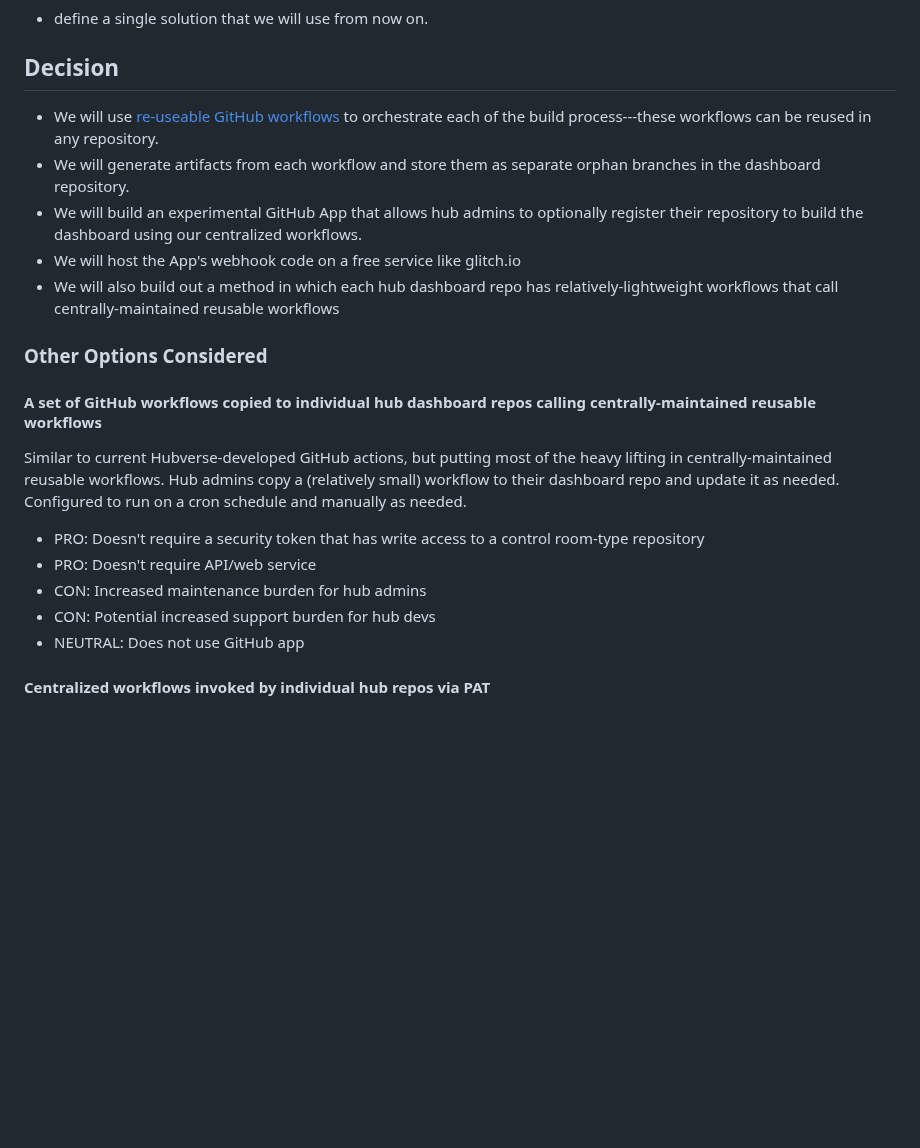
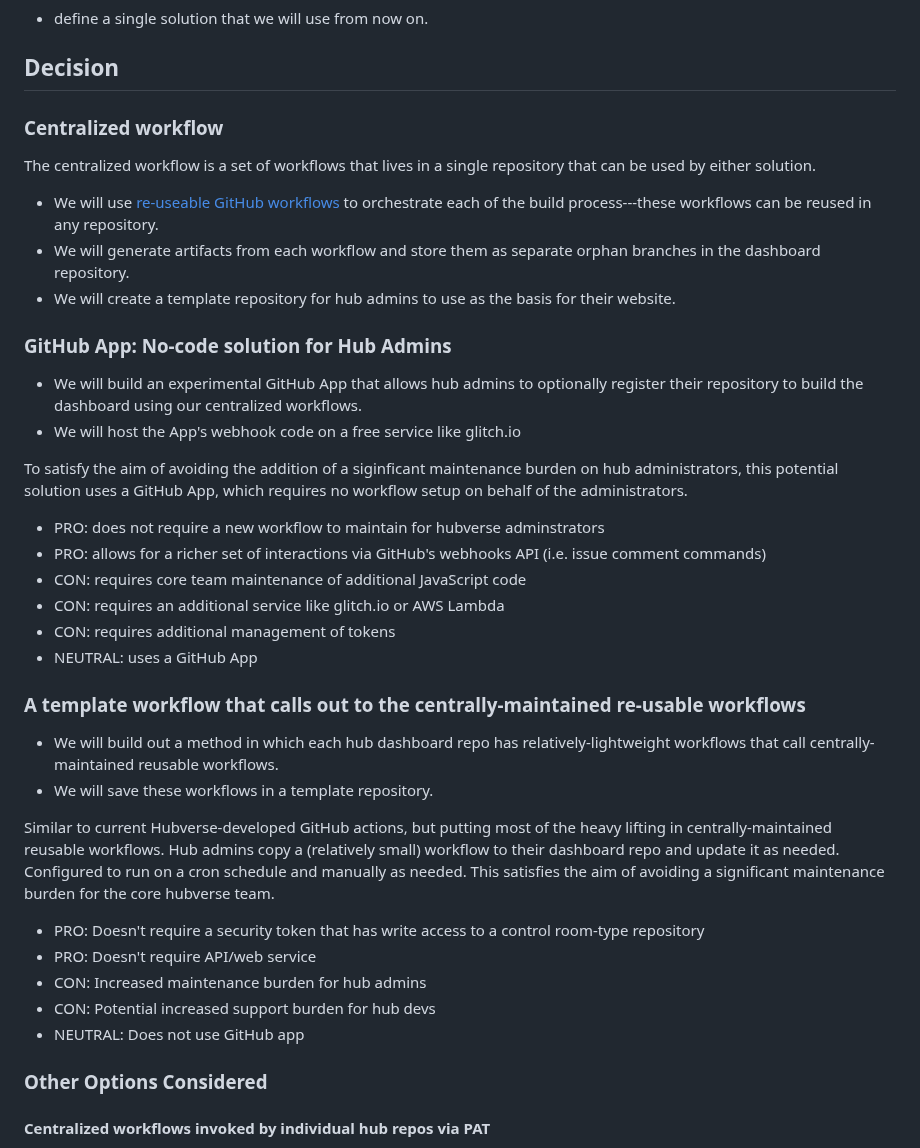
Before and after one commit to reichlab/decisions, a Markdown page: decisions/2024-12-13-rfc-hub-dashboard-orchestration.md, the part around one of its changes. GitHub-like rendering; blank space fills up the shorter version.

Commit message:
flesh out decision with pro/con

```diff
--- a/decisions/2024-12-13-rfc-hub-dashboard-orchestration.md
+++ b/decisions/2024-12-13-rfc-hub-dashboard-orchestration.md
@@ -40,28 +39,51 @@ any more workflows.
 
 ## Decision
 
+### Centralized workflow
+
+The centralized workflow is a set of workflows that lives in a single repository
+that can be used by either solution.
+
  - We will use [re-useable GitHub
    workflows](https://docs.github.com/en/actions/sharing-automations/reusing-workflows#limitations)
    to orchestrate each of the build process---these workflows can be reused in
    any repository.
  - We will generate artifacts from each workflow and store them as separate
    orphan branches in the dashboard repository.
- - We will build an experimental GitHub App that allows hub admins to
-   optionally register their repository to build the dashboard using our
+ - We will create a template repository for hub admins to use as the basis for
+   their website.
+
+### GitHub App: No-code solution for Hub Admins
+
+ - We will build an experimental GitHub App that allows hub admins
+   to optionally register their repository to build the dashboard using our
    centralized workflows.
  - We will host the App's webhook code on a free service like glitch.io
- - We will also build out a method in which each hub dashboard repo has
+
+To satisfy the aim of avoiding the addition of a siginficant maintenance burden
+on hub administrators, this potential solution uses a GitHub App, which requires
+no workflow setup on behalf of the administrators.
+
+- PRO: does not require a new workflow to maintain for hubverse adminstrators
+- PRO: allows for a richer set of interactions via GitHub's webhooks API (i.e.
+  issue comment commands)
+- CON: requires core team maintenance of additional JavaScript code
+- CON: requires an additional service like glitch.io or AWS Lambda
+- CON: requires additional management of tokens
+- NEUTRAL: uses a GitHub App
+
+### A template workflow that calls out to the centrally-maintained re-usable workflows
+
+ - We will build out a method in which each hub dashboard repo has
    relatively-lightweight workflows that call centrally-maintained reusable
-   workflows
-
-### Other Options Considered
-
-#### A set of GitHub workflows copied to individual hub dashboard repos calling centrally-maintained reusable workflows
+   workflows.
+ - We will save these workflows in a template repository.
 
 Similar to current Hubverse-developed GitHub actions, but putting most of
 the heavy lifting in centrally-maintained reusable workflows. Hub admins copy
 a (relatively small) workflow to their dashboard repo and update it as needed.
-Configured to run on a cron schedule and manually as needed.
+Configured to run on a cron schedule and manually as needed. This satisfies the
+aim of avoiding a significant maintenance burden for the core hubverse team.
 
 - PRO: Doesn't require a security token that has write access to a control
    room-type repository
@@ -69,6 +91,9 @@ Configured to run on a cron schedule and manually as needed.
 - CON: Increased maintenance burden for hub admins
 - CON: Potential increased support burden for hub devs
 - NEUTRAL: Does not use GitHub app
+
+
+### Other Options Considered
 
 #### Centralized workflows invoked by individual hub repos via PAT
 
```
Also changed, not shown: other parts of decisions/2024-12-13-rfc-hub-dashboard-orchestration.md (+0 -1 lines).
